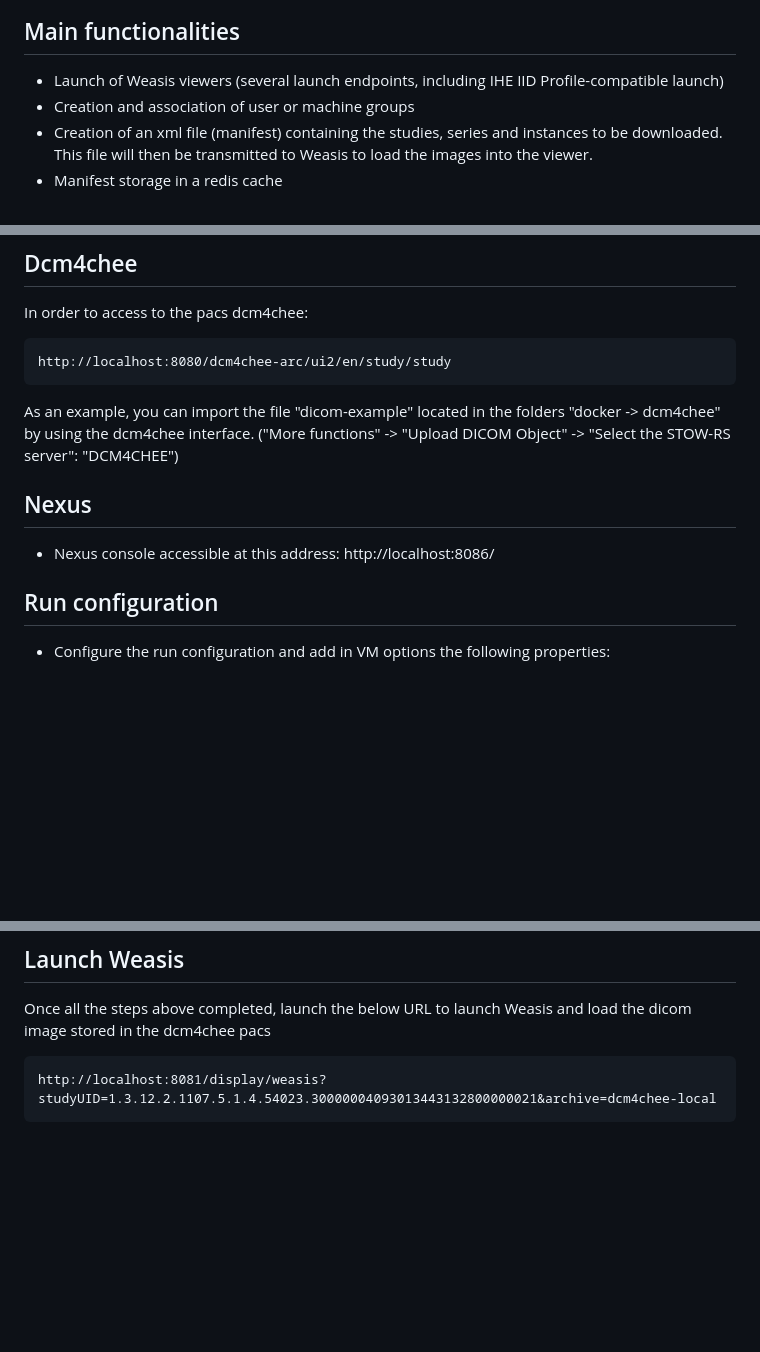
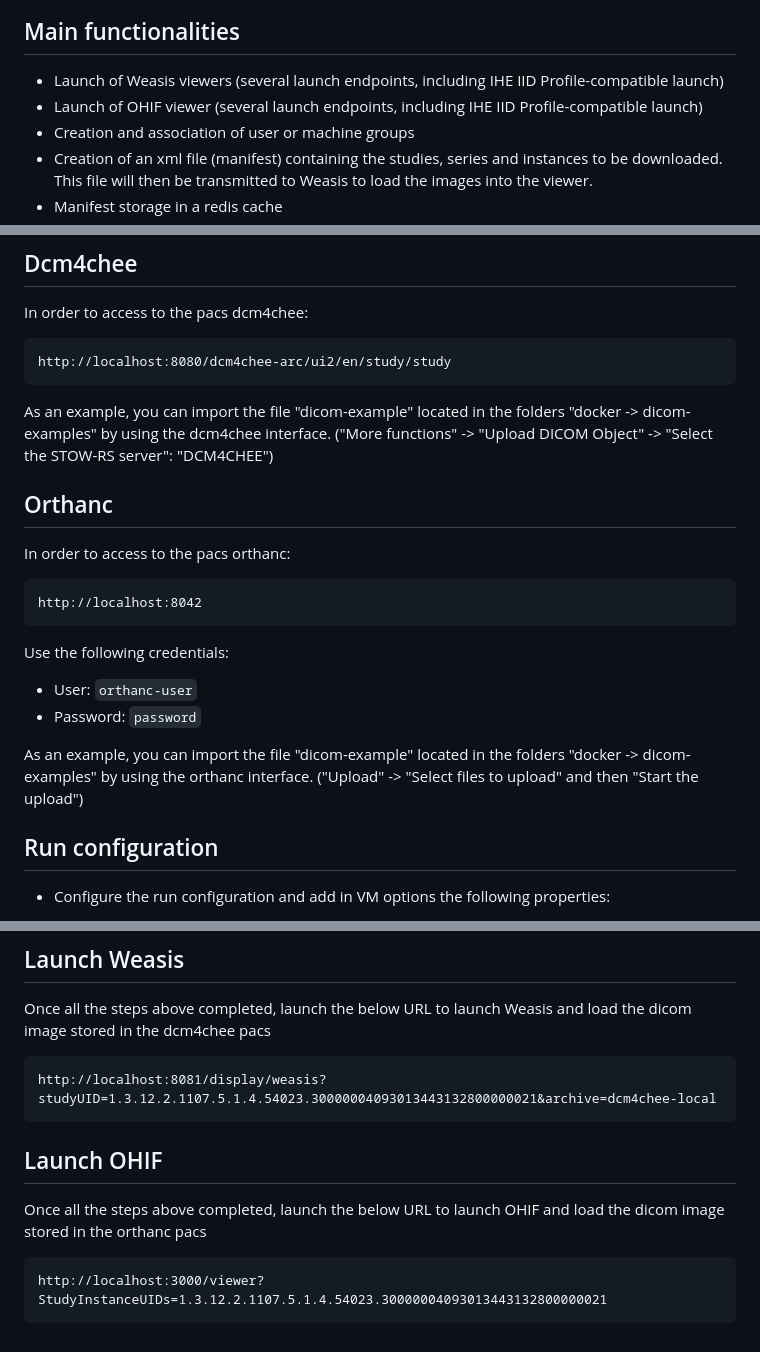
Before and after one commit to nroduit/viewer-hub, a Markdown page: README.md, 3 parts joined by grey strips. Rendered like a GitHub page; blank space fills up the shorter version.

Commit message:
[doc] Update README.md

````diff
--- a/README.md
+++ b/README.md
@@ -10,6 +10,7 @@ https://weasis.org/en/viewer-hub/index.html
 
 ## Main functionalities
 - Launch of Weasis viewers (several launch endpoints, including IHE IID Profile-compatible launch)
+- Launch of OHIF viewer (several launch endpoints, including IHE IID Profile-compatible launch)
 - Creation and association of user or machine groups
 - Creation of an xml file (manifest) containing the studies, series and instances to be downloaded. This file will then be transmitted to Weasis to load the images into the viewer.
 - Manifest storage in a redis cache
@@ -85,12 +85,24 @@ In order to access to the pacs dcm4chee:
 http://localhost:8080/dcm4chee-arc/ui2/en/study/study
 ```
 
-As an example, you can import the file "dicom-example" located in the folders "docker -> dcm4chee" by using the dcm4chee interface.
+As an example, you can import the file "dicom-example" located in the folders "docker -> dicom-examples" by using the dcm4chee interface.
 ("More functions" -> "Upload DICOM Object" -> "Select the STOW-RS server": "DCM4CHEE")
 
-## Nexus
 
-- Nexus console accessible at this address: http://localhost:8086/
+## Orthanc
+
+In order to access to the pacs orthanc:
+```
+http://localhost:8042
+```
+
+Use the following credentials:
+- User: `orthanc-user`
+- Password: `password`
+
+As an example, you can import the file "dicom-example" located in the folders "docker -> dicom-examples" by using the orthanc interface.
+("Upload" -> "Select files to upload" and then "Start the upload")
+
 
 ## Run configuration
 
@@ -144,3 +156,10 @@ Once all the steps above completed, launch the below URL to launch Weasis and lo
 ```
 http://localhost:8081/display/weasis?studyUID=1.3.12.2.1107.5.1.4.54023.30000004093013443132800000021&archive=dcm4chee-local
 ```
+
+## Launch OHIF
+
+Once all the steps above completed, launch the below URL to launch OHIF and load the dicom image stored in the orthanc pacs
+```
+http://localhost:3000/viewer?StudyInstanceUIDs=1.3.12.2.1107.5.1.4.54023.30000004093013443132800000021
+```
````
Also changed, not shown: other parts of README.md (+0 -1 lines).
